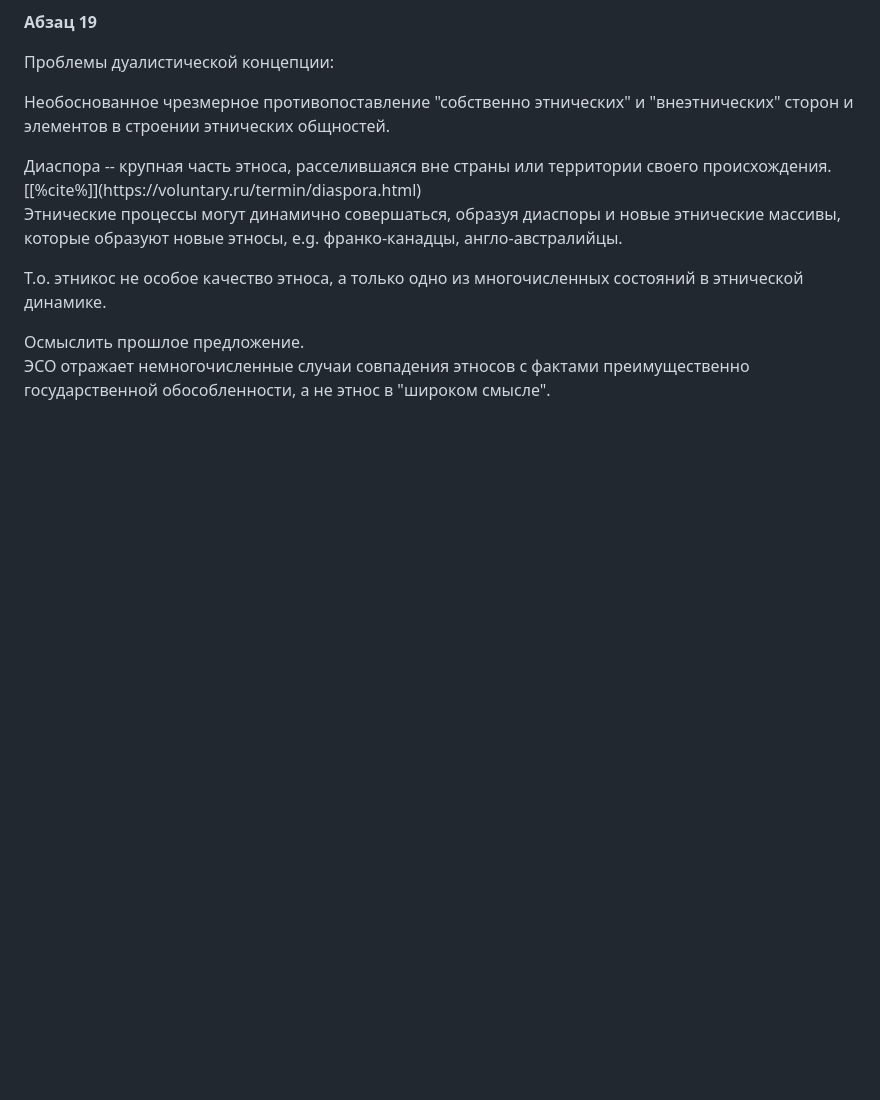
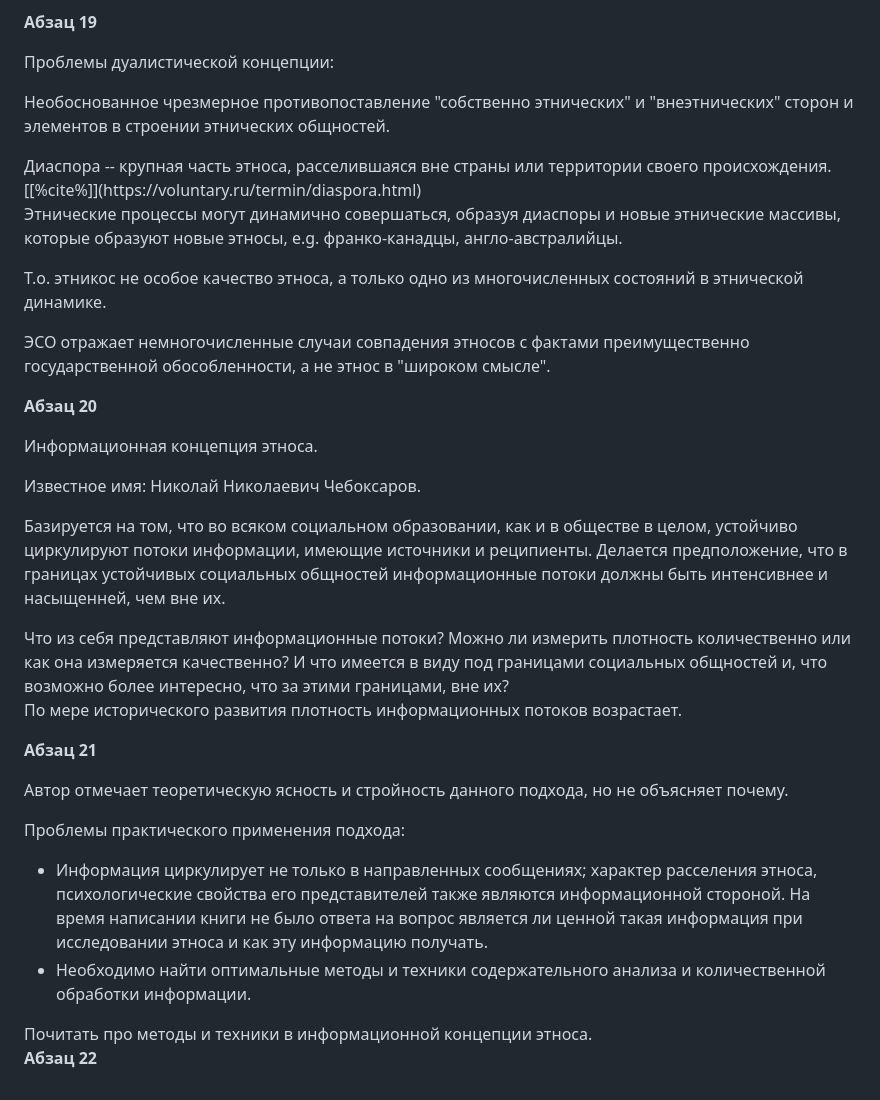
Before and after one commit to dragondangun/Etnology-basics, a Markdown page: Abstract.md, the part around the change. Rendered like a GitHub page; blank space fills up the shorter version.

Commit message:
s1ch1par1p21

```diff
--- a/Abstract.md
+++ b/Abstract.md
@@ -421,10 +421,53 @@
 Т.о. этникос не особое качество этноса, а только одно
 из многочисленных состояний в этнической динамике.
 
-<div class="question">
-    Осмыслить прошлое предложение.
-</div>
-
 ЭСО отражает немногочисленные случаи совпадения этносов с
 фактами преимущественно государственной обособленности,
 а не этнос в "широком смысле".
+
+**Абзац 20**
+
+Информационная концепция этноса.
+
+Известное имя: Николай Николаевич Чебоксаров.
+
+Базируется на том, что во всяком социальном образовании,
+как и в обществе в целом, устойчиво циркулируют потоки
+информации, имеющие источники и реципиенты. Делается
+предположение, что в границах устойчивых социальных
+общностей информационные потоки должны быть интенсивнее
+и насыщенней, чем вне их.
+
+<div class="question">
+    Что из себя представляют информационные потоки?
+    Можно ли измерить плотность количественно или как
+    она измеряется качественно? И что имеется в виду
+    под границами социальных общностей и, что возможно
+    более интересно, что за этими границами, вне их?
+</div>
+
+По мере исторического развития плотность информационных
+потоков возрастает.
+
+**Абзац 21**
+
+Автор отмечает теоретическую ясность и стройность данного
+подхода, но не объясняет почему.
+
+Проблемы практического применения подхода:
+* Информация циркулирует не только в направленных
+сообщениях; характер расселения этноса, психологические
+свойства его представителей также являются информационной
+стороной. На время написании книги не было ответа на
+вопрос является ли ценной такая информация при исследовании
+этноса и как эту информацию получать.
+* Необходимо найти оптимальные методы и техники
+содержательного анализа и количественной обработки
+информации.
+
+<div class="question">
+    Почитать про методы и техники в информационной концепции
+    этноса.
+</div>
+
+**Абзац 22**
```
